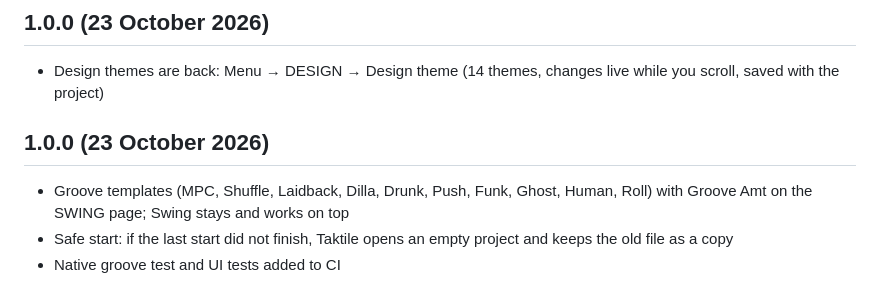
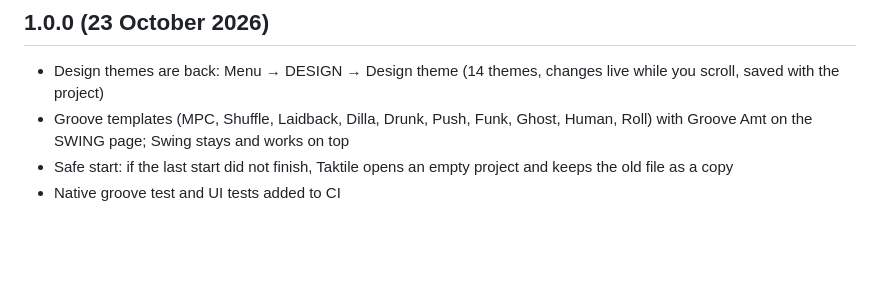
Before and after one commit to taktonmusic/Taktile, a Markdown page: CHANGELOG.md, the part around the change. Drawn GitHub-style; blank space fills up the shorter version.

Commit message:
Taktile 1.0.0: design themes are back
Co-Authored-By: Claude Sonnet 5.5 <noreply@anthropic.com>
Claude-Session: https://claude.ai/code/session_01Af2zXb88SauRr4rU6hK8zR

```diff
--- a/CHANGELOG.md
+++ b/CHANGELOG.md
@@ -2,8 +2,6 @@
 
 ## 1.0.0 (23 October 2026)
 - Design themes are back: Menu → DESIGN → Design theme (14 themes, changes live while you scroll, saved with the project)
-
-## 1.0.0 (23 October 2026)
 - Groove templates (MPC, Shuffle, Laidback, Dilla, Drunk, Push, Funk, Ghost, Human, Roll) with Groove Amt on the SWING page; Swing stays and works on top
 - Safe start: if the last start did not finish, Taktile opens an empty project and keeps the old file as a copy
 - Native groove test and UI tests added to CI
```
